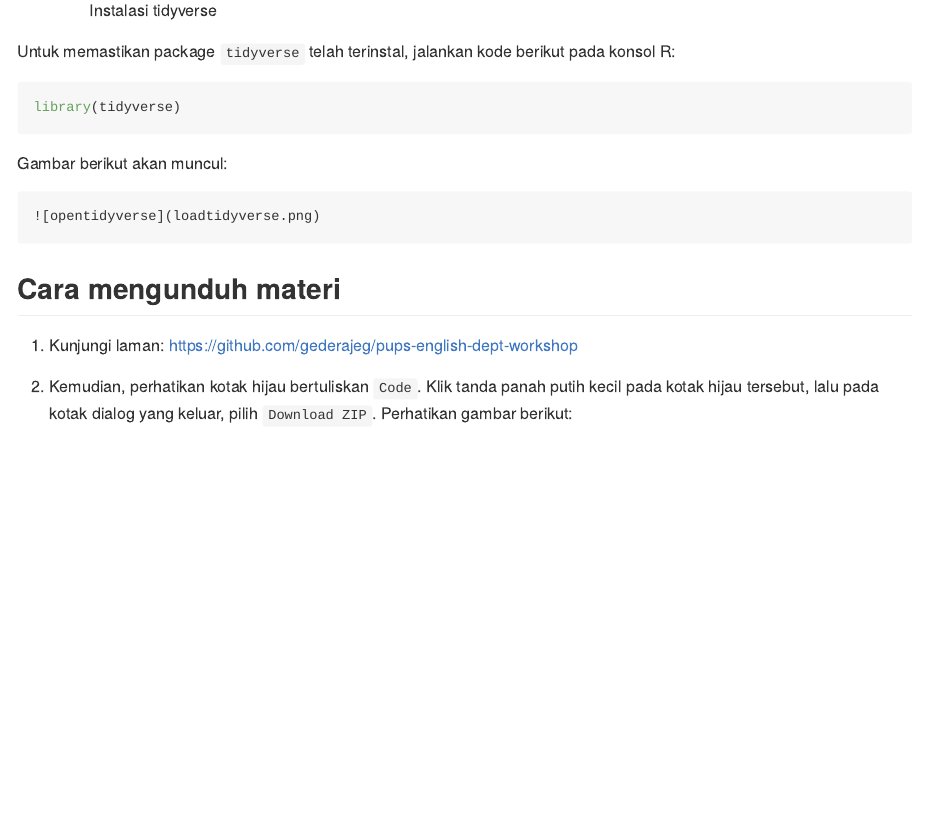
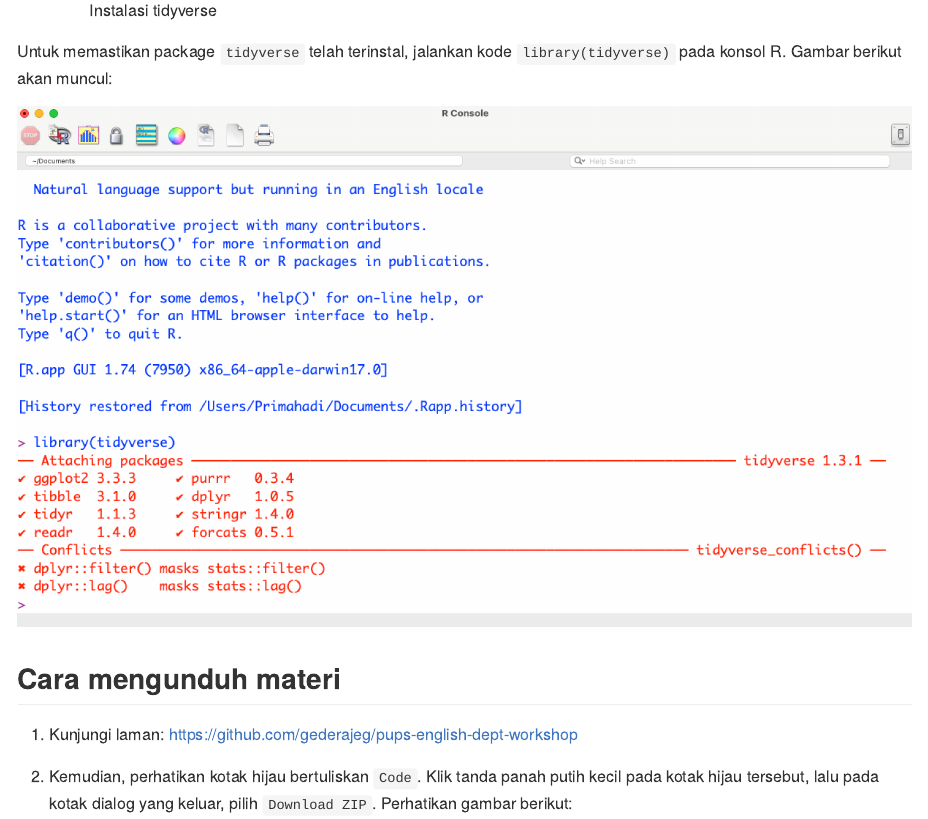
Before and after one commit to gederajeg/pups-english-dept-workshop, an R Markdown document (README.Rmd): the page in a window 1100 px wide, from 3090 px down. Rendered offline with R 4.5, knitr and Pandoc, with nearby package versions.

Commit message:
fix README with tidyverse installation.

````diff
--- a/README.Rmd
+++ b/README.Rmd
@@ -69,15 +69,11 @@
 
     ![Instalasi tidyverse](PROSES-3-santi-indriani.jpeg)
 
-Untuk memastikan package `tidyverse` telah terinstal, jalankan kode berikut pada konsol R:
+Untuk memastikan package `tidyverse` telah terinstal, jalankan kode `library(tidyverse)` pada konsol R. Gambar berikut akan muncul:
 
-```{r eval = FALSE}
-library(tidyverse)
+```{r echo = FALSE}
+knitr::include_graphics("loadtidyverse.png")
 ```
-
-Gambar berikut akan muncul:
-
-    ![opentidyverse](loadtidyverse.png)
 
 ## Cara mengunduh materi
 
````
Also changed, not shown: README.md.
